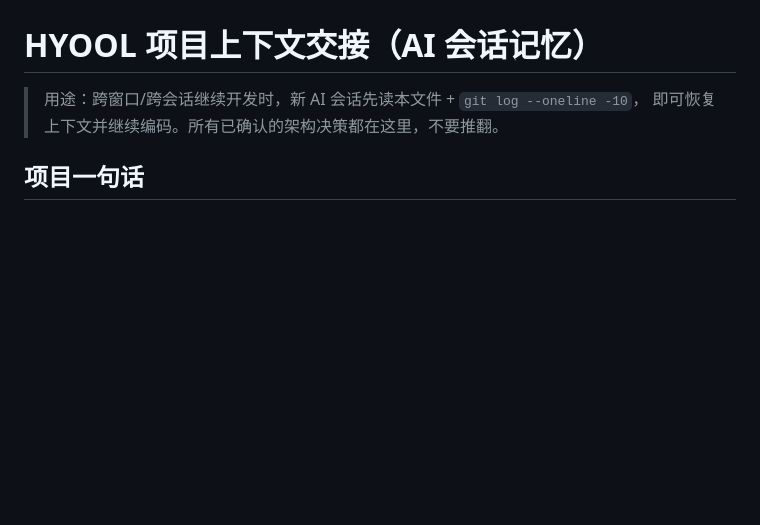
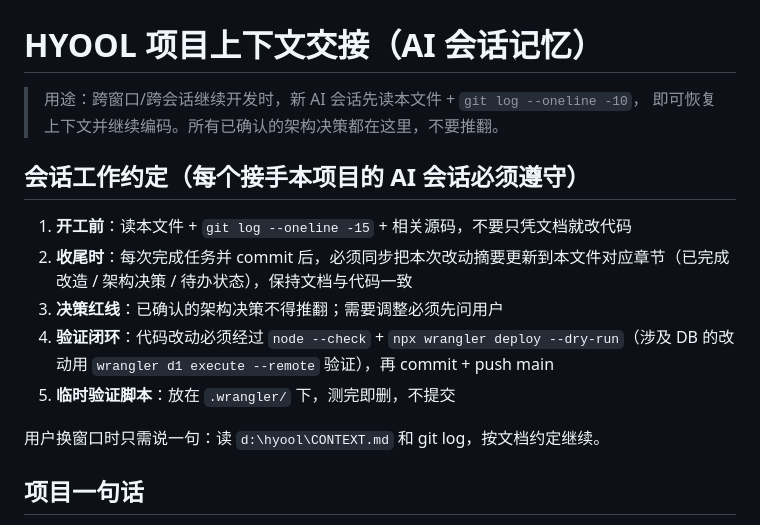
Before and after one commit to hyool818/hyool, a Markdown page: CONTEXT.md, the part around the change. GitHub-like rendering; blank space fills up the shorter version.

Commit message:
CONTEXT.md新增会话工作约定：每个接手会话开工前读文档+git log、完成任务后必须同步更新文档，用户换窗口只需一句提示

```diff
--- a/CONTEXT.md
+++ b/CONTEXT.md
@@ -2,6 +2,16 @@
 
 > 用途：跨窗口/跨会话继续开发时，新 AI 会话先读本文件 + `git log --oneline -10`，
 > 即可恢复上下文并继续编码。所有已确认的架构决策都在这里，不要推翻。
+
+## 会话工作约定（每个接手本项目的 AI 会话必须遵守）
+
+1. **开工前**：读本文件 + `git log --oneline -15` + 相关源码，不要只凭文档就改代码
+2. **收尾时**：每次完成任务并 commit 后，必须同步把本次改动摘要更新到本文件对应章节（已完成改造 / 架构决策 / 待办状态），保持文档与代码一致
+3. **决策红线**：已确认的架构决策不得推翻；需要调整必须先问用户
+4. **验证闭环**：代码改动必须经过 `node --check` + `npx wrangler deploy --dry-run`（涉及 DB 的改动用 `wrangler d1 execute --remote` 验证），再 commit + push main
+5. **临时验证脚本**：放在 `.wrangler/` 下，测完即删，不提交
+
+用户换窗口时只需说一句：读 `d:\hyool\CONTEXT.md` 和 git log，按文档约定继续。
 
 ## 项目一句话
 
```
